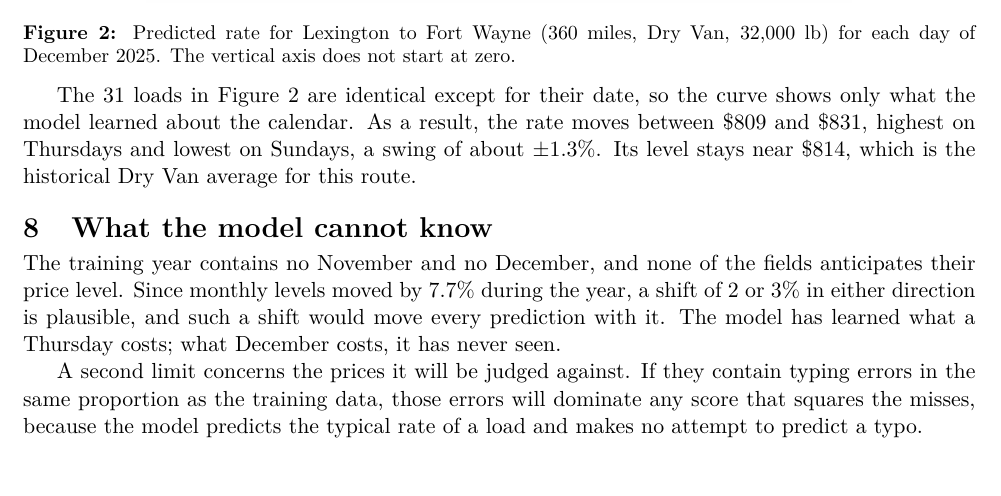
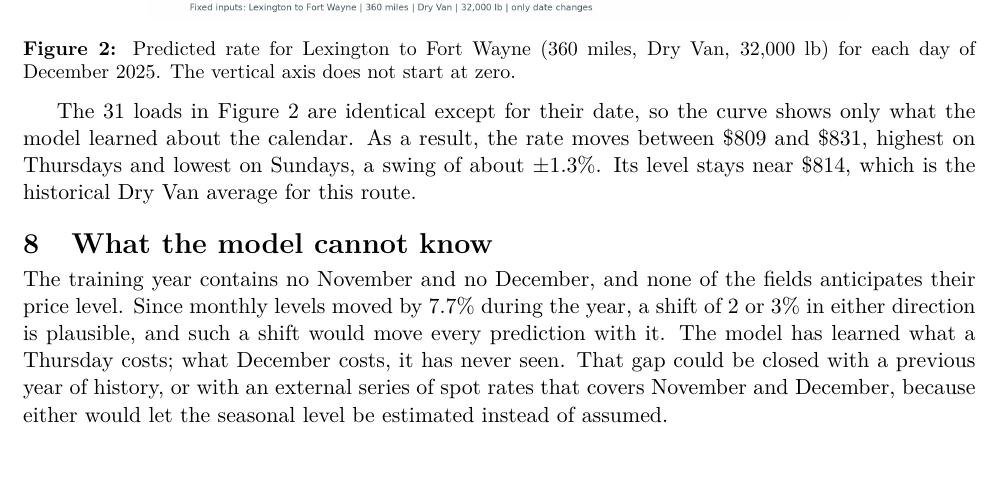
Before and after one commit to JanusAdamus/freight-rate-prediction, a LaTeX paper (report/report.tex): part of page 3 of 3, cut so that both start at the same text. Compiled offline with pdfLaTeX.

Commit message:
docs: tighten limitations section

```diff
--- a/report/report.tex
+++ b/report/report.tex
@@ -170,8 +170,6 @@ Its level stays near \$814, which is the historical Dry Van average for this rou
 The training year contains no November and no December, and none of the fields anticipates their price level.
 Since monthly levels moved by 7.7\% during the year, a shift of 2 or 3\% in either direction is plausible, and such a shift would move every prediction with it.
 The model has learned what a Thursday costs; what December costs, it has never seen.
-
-A second limit concerns the prices it will be judged against.
-If they contain typing errors in the same proportion as the training data, those errors will dominate any score that squares the misses, because the model predicts the typical rate of a load and makes no attempt to predict a typo.
+That gap could be closed with a previous year of history, or with an external series of spot rates that covers November and December, because either would let the seasonal level be estimated instead of assumed.
 
 \end{document}
```
Also changed, not shown: report/report.pdf.
